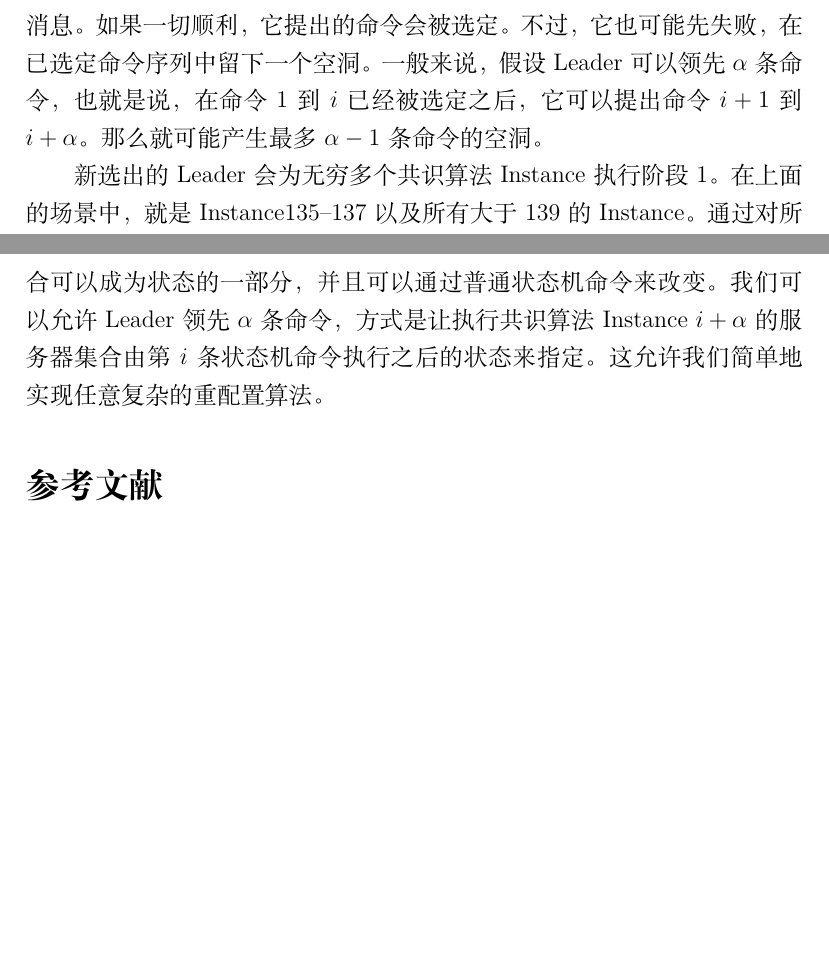
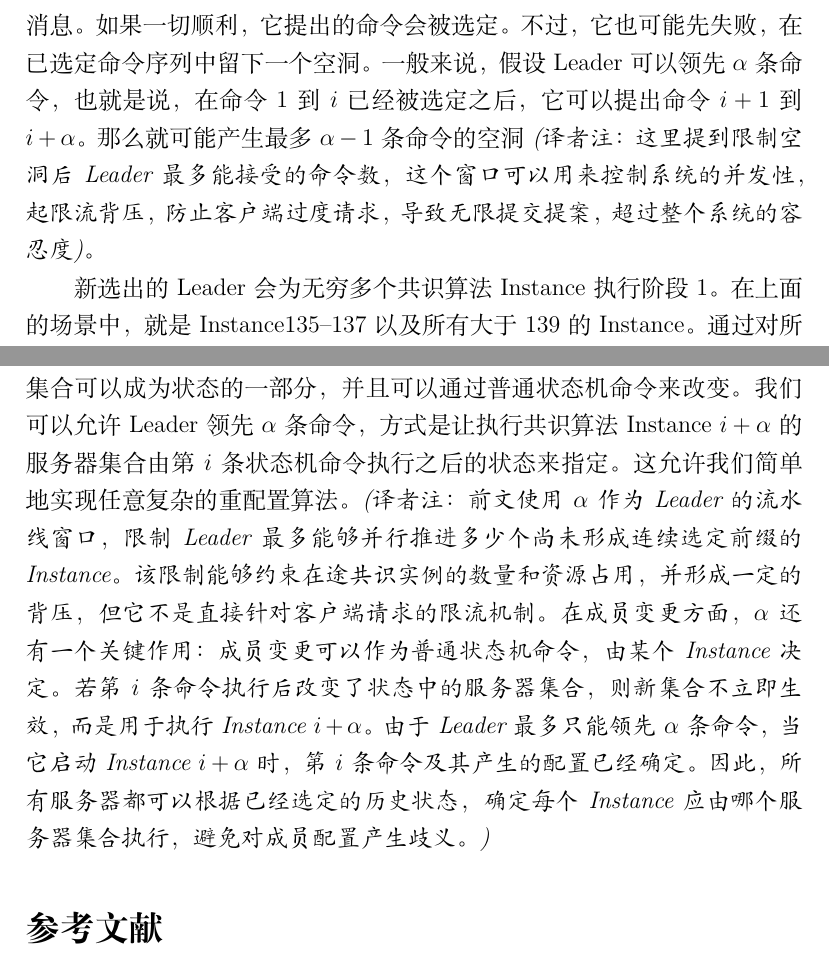
Before and after one commit to markity/paxos-simple-translate, a LaTeX paper (paper.tex, which reads sections/03-state-machine.tex): two parts of pages 23 and 24 of 24 before the commit and two parts of pages 23 and 24 of 25 after it, joined at a grey line, cut so that both start at the same text, the shorter picture padded with empty space. Compiled offline with XeLaTeX.

Commit message:
add: some content

```diff
--- a/sections/03-state-machine.tex
+++ b/sections/03-state-machine.tex
@@ -109,7 +109,9 @@ Leader可以在得知它提出的命令141已经被选定之前，就提出命
 它提出的命令会被选定。不过，它也可能先失败，在已选定命令序列中留下一个空
 洞。一般来说，假设Leader可以领先\(\alpha\)条命令，也就是说，在命
 令1到\(i\)已经被选定之后，它可以提出命令\(i+1\)到\(i+\alpha\)。那
-么就可能产生最多\(\alpha-1\)条命令的空洞。
+么就可能产生最多\(\alpha-1\)条命令的空洞\emph{(译者注：这里提到限制
+空洞后Leader最多能接受的命令数，这个窗口可以用来控制系统的并发性，起
+限流背压，防止客户端过度请求，导致无限提交提案，超过整个系统的容忍度)}。
 
 新选出的Leader会为无穷多个共识算法Instance执行阶段1。在上面的场景中，就
 是Instance135--137以及所有大于139的Instance。通过对所有Instance使用相同
@@ -140,4 +142,14 @@ Instance。最简单的办法是通过状态机本身来完成。当前服务器
 的一部分，并且可以通过普通状态机命令来改变。我们可以允许Leader领
 先\(\alpha\)条命令，方式是让执行共识算法Instance \(i+\alpha\)的服务
 器集合由第\(i\)条状态机命令执行之后的状态来指定。这允许我们简单地实现
-任意复杂的重配置算法。
+任意复杂的重配置算法。\emph{(译者注：前文使用\(\alpha\)作为
+Leader的流水线窗口，限制 Leader 最多能够并行推进多少个尚未形成连续选
+定前缀的Instance。该限制能够约束在途共识实例的数量和资源占用，并形
+成一定的背压，但它不是直接针对客户端请求的限流机制。在成员变更方
+面，\(\alpha\)还有一个关键作用：成员变更可以作为普通状态机命
+令，由某个 Instance 决定。若第 \(i\) 条命令执行后改变了状态中的
+服务器集合，则新集合不立即生效，而是用于执行Instance \(i+\alpha\)。
+由于Leader最多只能领先\(\alpha\)条命令，当它启动
+Instance \(i+\alpha\)时，第\(i\)条命令及其产生的配置已经确定。
+因此，所有服务器都可以根据已经选定的历史状态，确定每个Instance应由
+哪个服务器集合执行，避免对成员配置产生歧义。)}
```
Also changed, not shown: paper.pdf.
